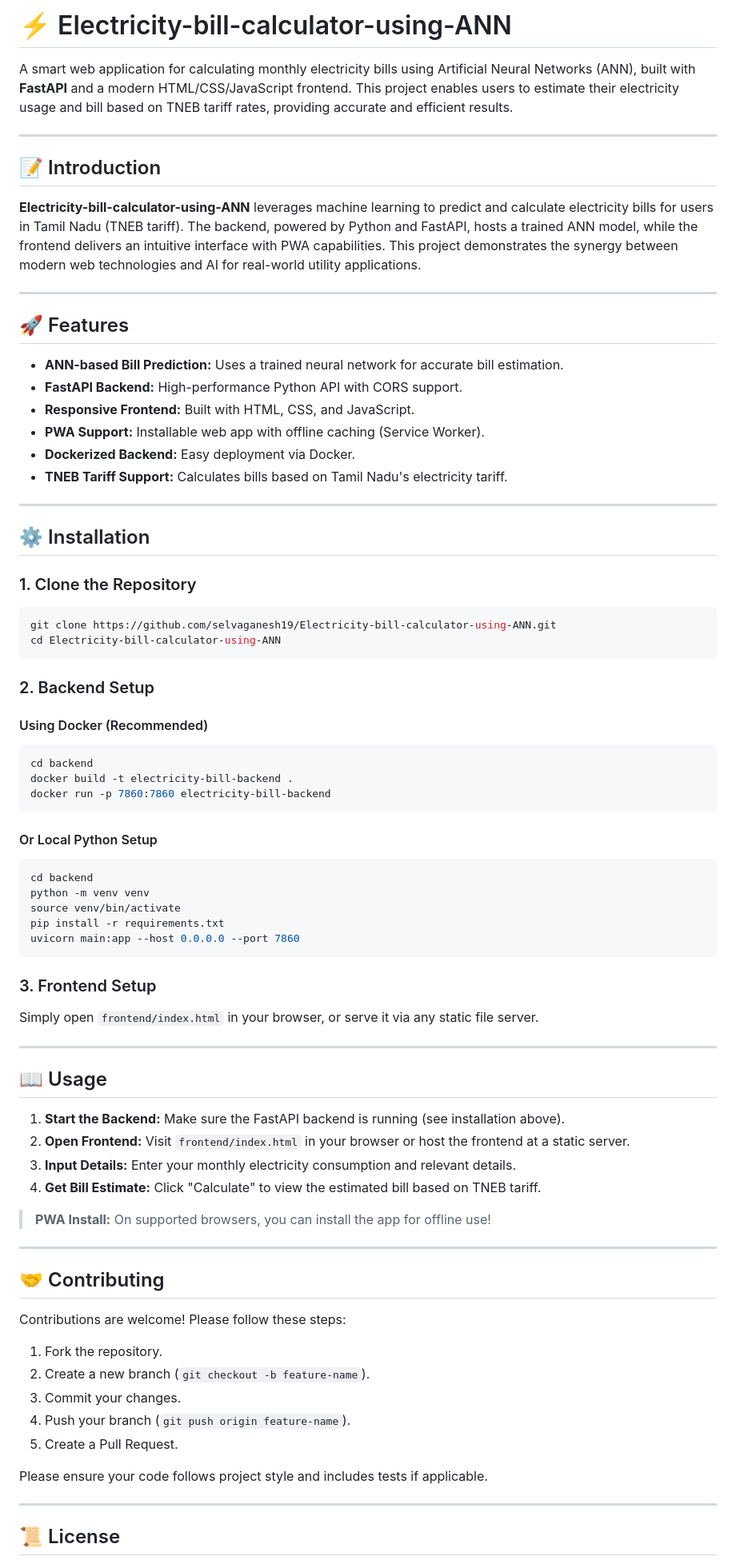
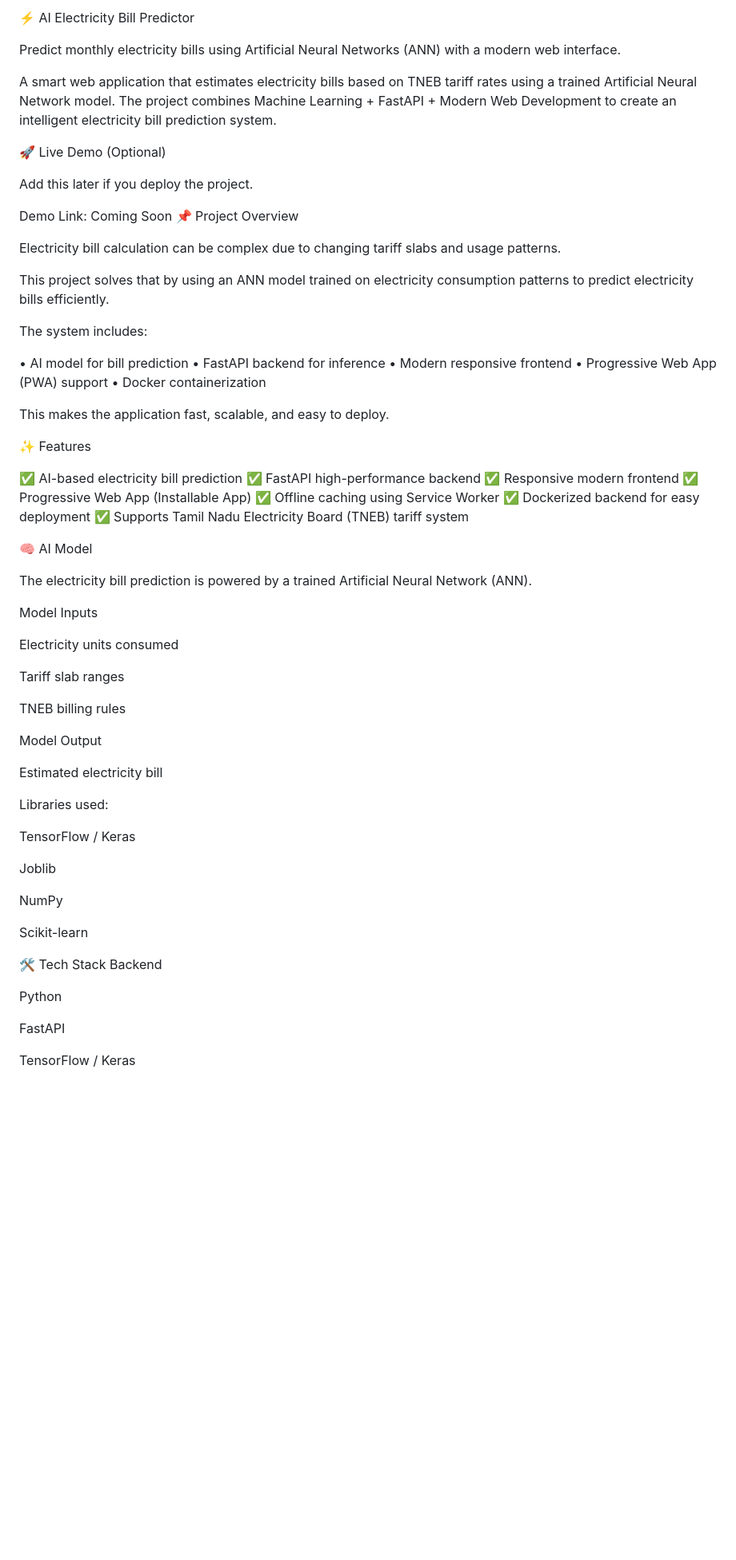
Before and after one commit to eswaran200dsu/ai-electricity-bill-predictor, a Markdown page: README.md, the part around one of its changes. Shown at 80% size. Rendered like a GitHub page; blank space fills up the shorter version.

````diff
--- a/README.md
+++ b/README.md
@@ -1,85 +1,73 @@
-# ⚡ Electricity-bill-calculator-using-ANN
+⚡ AI Electricity Bill Predictor
 
-A smart web application for calculating monthly electricity bills using Artificial Neural Networks (ANN), built with **FastAPI** and a modern HTML/CSS/JavaScript frontend. This project enables users to estimate their electricity usage and bill based on TNEB tariff rates, providing accurate and efficient results.
+Predict monthly electricity bills using Artificial Neural Networks (ANN) with a modern web interface.
 
----
+A smart web application that estimates electricity bills based on TNEB tariff rates using a trained Artificial Neural Network model.
+The project combines Machine Learning + FastAPI + Modern Web Development to create an intelligent electricity bill prediction system.
 
-## 📝 Introduction
+🚀 Live Demo (Optional)
 
-**Electricity-bill-calculator-using-ANN** leverages machine learning to predict and calculate electricity bills for users in Tamil Nadu (TNEB tariff). The backend, powered by Python and FastAPI, hosts a trained ANN model, while the frontend delivers an intuitive interface with PWA capabilities. This project demonstrates the synergy between modern web technologies and AI for real-world utility applications.
+Add this later if you deploy the project.
 
----
+Demo Link: Coming Soon
+📌 Project Overview
 
-## 🚀 Features
+Electricity bill calculation can be complex due to changing tariff slabs and usage patterns.
 
-- **ANN-based Bill Prediction:** Uses a trained neural network for accurate bill estimation.
-- **FastAPI Backend:** High-performance Python API with CORS support.
-- **Responsive Frontend:** Built with HTML, CSS, and JavaScript.
-- **PWA Support:** Installable web app with offline caching (Service Worker).
-- **Dockerized Backend:** Easy deployment via Docker.
-- **TNEB Tariff Support:** Calculates bills based on Tamil Nadu's electricity tariff.
+This project solves that by using an ANN model trained on electricity consumption patterns to predict electricity bills efficiently.
 
----
+The system includes:
 
-## ⚙️ Installation
+• AI model for bill prediction
+• FastAPI backend for inference
+• Modern responsive frontend
+• Progressive Web App (PWA) support
+• Docker containerization
 
-### 1. Clone the Repository
+This makes the application fast, scalable, and easy to deploy.
 
-```bash
-git clone https://github.com/selvaganesh19/Electricity-bill-calculator-using-ANN.git
-cd Electricity-bill-calculator-using-ANN
-```
+✨ Features
 
-### 2. Backend Setup
+✅ AI-based electricity bill prediction
+✅ FastAPI high-performance backend
+✅ Responsive modern frontend
+✅ Progressive Web App (Installable App)
+✅ Offline caching using Service Worker
+✅ Dockerized backend for easy deployment
+✅ Supports Tamil Nadu Electricity Board (TNEB) tariff system
 
-#### Using Docker (Recommended)
+🧠 AI Model
 
-```bash
-cd backend
-docker build -t electricity-bill-backend .
-docker run -p 7860:7860 electricity-bill-backend
-```
+The electricity bill prediction is powered by a trained Artificial Neural Network (ANN).
 
-#### Or Local Python Setup
+Model Inputs
 
-```bash
-cd backend
-python -m venv venv
-source venv/bin/activate
-pip install -r requirements.txt
-uvicorn main:app --host 0.0.0.0 --port 7860
-```
+Electricity units consumed
 
-### 3. Frontend Setup
+Tariff slab ranges
 
-Simply open `frontend/index.html` in your browser, or serve it via any static file server.
+TNEB billing rules
 
----
+Model Output
 
-## 📖 Usage
+Estimated electricity bill
 
-1. **Start the Backend:** Make sure the FastAPI backend is running (see installation above).
-2. **Open Frontend:** Visit `frontend/index.html` in your browser or host the frontend at a static server.
-3. **Input Details:** Enter your monthly electricity consumption and relevant details.
-4. **Get Bill Estimate:** Click "Calculate" to view the estimated bill based on TNEB tariff.
+Libraries used:
 
-> **PWA Install:** On supported browsers, you can install the app for offline use!
+TensorFlow / Keras
 
----
+Joblib
 
-## 🤝 Contributing
+NumPy
 
-Contributions are welcome! Please follow these steps:
+Scikit-learn
 
-1. Fork the repository.
-2. Create a new branch (`git checkout -b feature-name`).
-3. Commit your changes.
-4. Push your branch (`git push origin feature-name`).
-5. Create a Pull Request.
+🛠 Tech Stack
+Backend
 
-Please ensure your code follows project style and includes tests if applicable.
+Python
 
----
+FastAPI
 
-## 📜 License
+TensorFlow / Keras
 
````
Also changed, not shown: other parts of README.md (+116 -23 lines).
